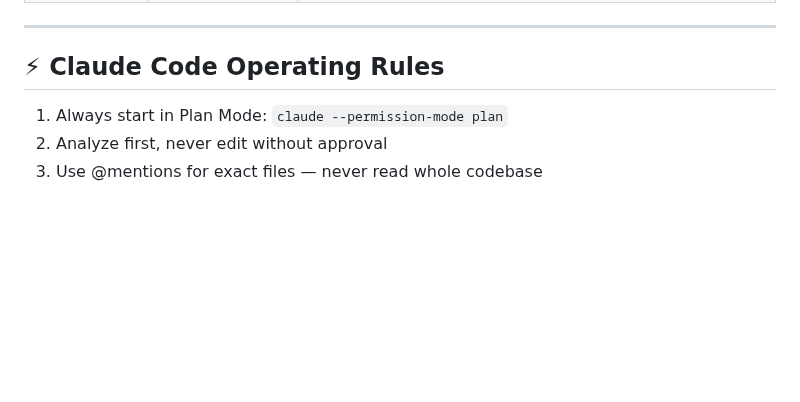
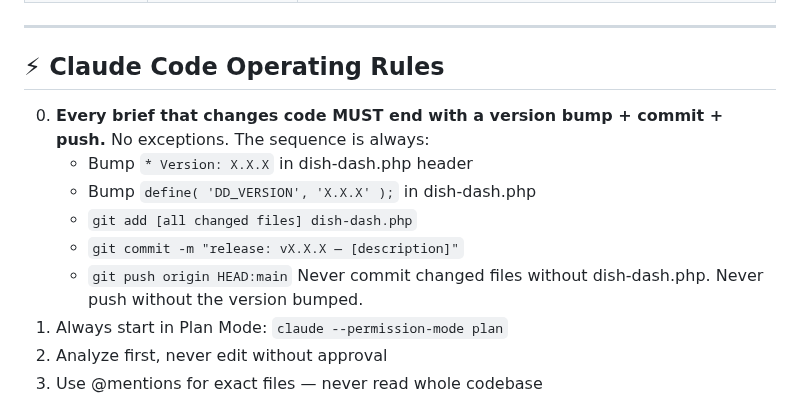
Before and after one commit to frisoftltd/dish-dash, a Markdown page: CLAUDE.md, the part around the change. GitHub-like rendering; blank space fills up the shorter version.

Commit message:
docs: enforce version bump in every Claude Code brief

```diff
--- a/CLAUDE.md
+++ b/CLAUDE.md
@@ -610,6 +610,14 @@ deleted or redirected until v3.4.49 — decisions made then.
 
 ## ⚡ Claude Code Operating Rules
 
+0. **Every brief that changes code MUST end with a version bump + commit + push.**
+   No exceptions. The sequence is always:
+   - Bump `* Version: X.X.X` in dish-dash.php header
+   - Bump `define( 'DD_VERSION', 'X.X.X' );` in dish-dash.php
+   - `git add [all changed files] dish-dash.php`
+   - `git commit -m "release: vX.X.X — [description]"`
+   - `git push origin HEAD:main`
+   Never commit changed files without dish-dash.php. Never push without the version bumped.
 1. Always start in Plan Mode: `claude --permission-mode plan`
 2. Analyze first, never edit without approval
 3. Use @mentions for exact files — never read whole codebase
```
